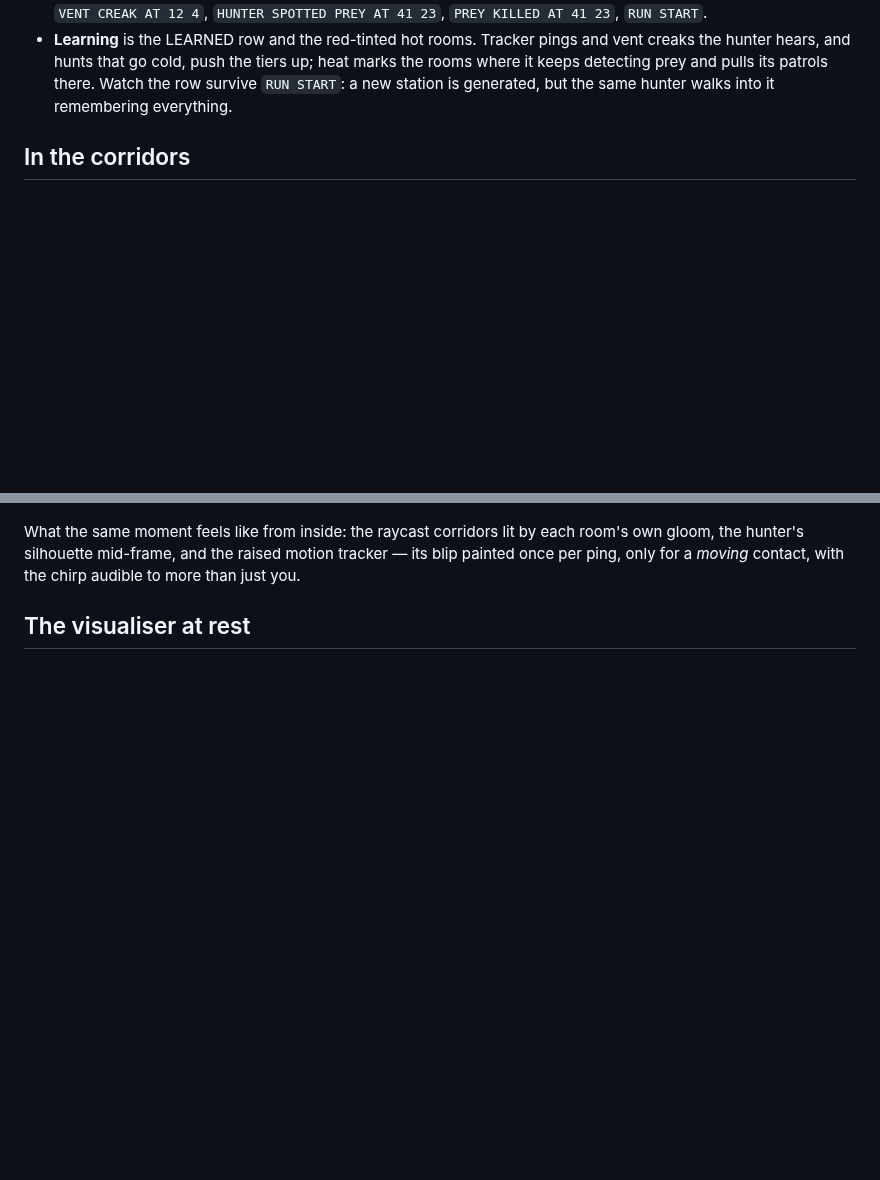
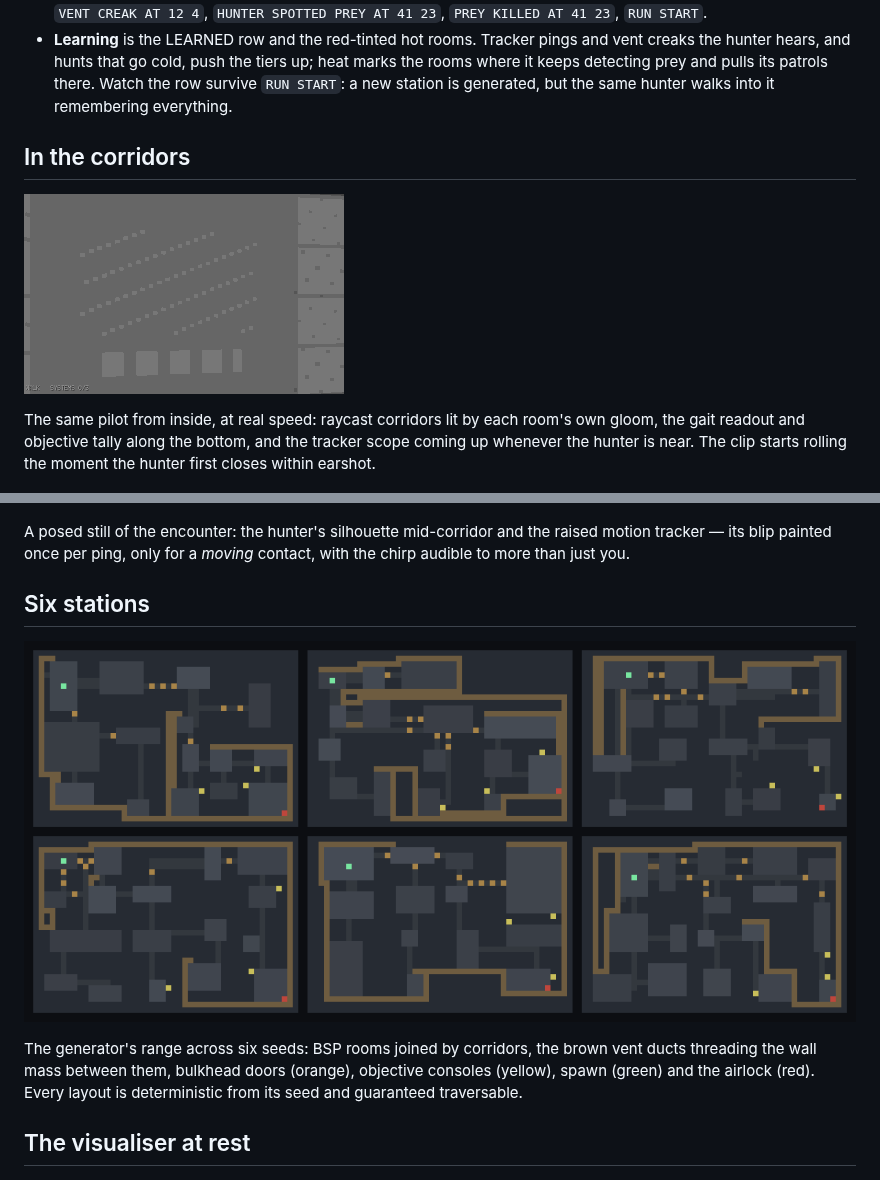
Before and after one commit to danielriddell21/nemesis, a Markdown page: docs/demos.md, 2 parts joined by grey strips. GitHub-like rendering; pictures changed too: docs/demos/corridors.gif (added), docs/demos/stations.png (added); blank space fills up the shorter version.

Commit message:
feat(tools): first-person clip and station montage captures

```diff
--- a/docs/demos.md
+++ b/docs/demos.md
@@ -49,12 +49,27 @@ How to read it:
 
 ## In the corridors
 
+![first-person play](demos/corridors.gif)
+
+The same pilot from inside, at real speed: raycast corridors lit by each
+room's own gloom, the gait readout and objective tally along the bottom, and
+the tracker scope coming up whenever the hunter is near. The clip starts
+rolling the moment the hunter first closes within earshot.
+
 ![first-person view with the tracker raised](demos/game.png)
 
-What the same moment feels like from inside: the raycast corridors lit by
-each room's own gloom, the hunter's silhouette mid-frame, and the raised
-motion tracker — its blip painted once per ping, only for a *moving* contact,
-with the chirp audible to more than just you.
+A posed still of the encounter: the hunter's silhouette mid-corridor and the
+raised motion tracker — its blip painted once per ping, only for a *moving*
+contact, with the chirp audible to more than just you.
+
+## Six stations
+
+![six generated stations](demos/stations.png)
+
+The generator's range across six seeds: BSP rooms joined by corridors, the
+brown vent ducts threading the wall mass between them, bulkhead doors
+(orange), objective consoles (yellow), spawn (green) and the airlock (red).
+Every layout is deterministic from its seed and guaranteed traversable.
 
 ## The visualiser at rest
 
```
Also changed, not shown: README.md (+1 -1 lines), 3 other files.
